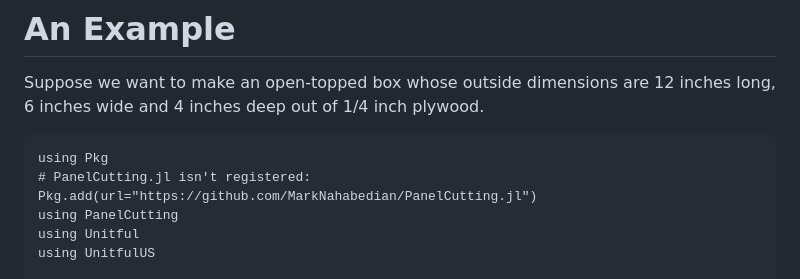
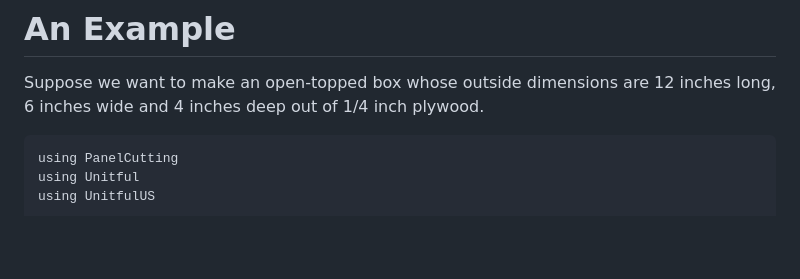
Before and after one commit to MarkNahabedian/PanelCutting.jl, a Markdown page: docs/src/example_1.md, the part around the change. GitHub-like rendering; blank space fills up the shorter version.

````diff
--- a/docs/src/example_1.md
+++ b/docs/src/example_1.md
@@ -5,9 +5,6 @@ are 12 inches long, 6 inches wide and 4 inches deep out of 1/4 inch
 plywood.
 
 ```@example 1
-using Pkg
-# PanelCutting.jl isn't registered:
-Pkg.add(url="https://github.com/MarkNahabedian/PanelCutting.jl")
 using PanelCutting
 using Unitful
 using UnitfulUS
````
Also changed, not shown: docs/src/box_example.md (+5 -2 lines).
